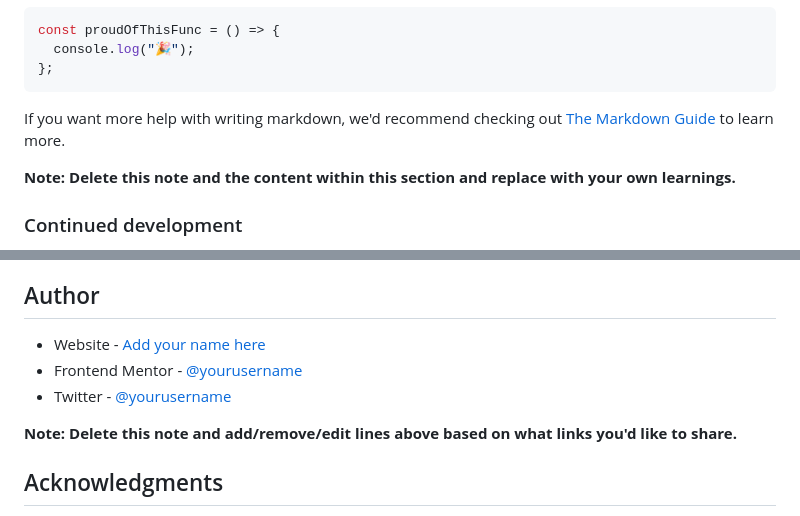
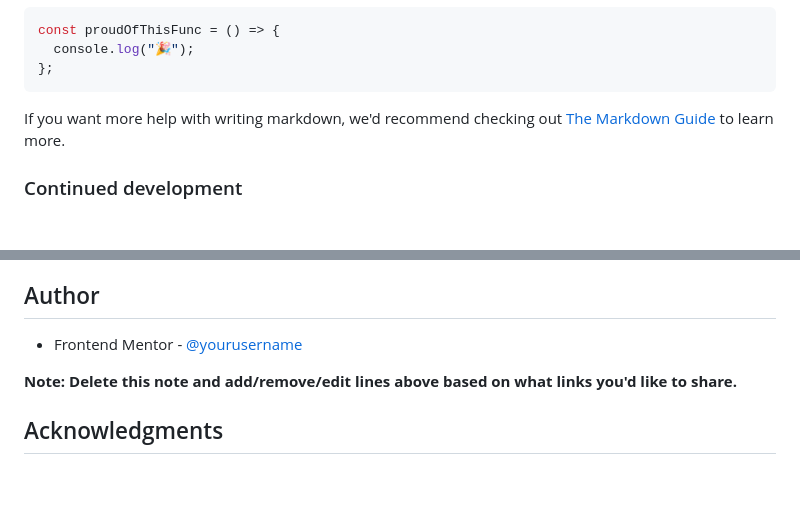
Before and after one commit to igor-1987/fm-product-preview-card, a Markdown page: README.md, 2 parts joined by grey strips. Drawn GitHub-style; blank space fills up the shorter version.

Commit message:
complete README.md file

```diff
--- a/README.md
+++ b/README.md
@@ -80,8 +80,6 @@ const proudOfThisFunc = () => {
 
 If you want more help with writing markdown, we'd recommend checking out [The Markdown Guide](https://www.markdownguide.org/) to learn more.
 
-**Note: Delete this note and the content within this section and replace with your own learnings.**
-
 ### Continued development
 
 Use this section to outline areas that you want to continue focusing on in future projects. These could be concepts you're still not completely comfortable with or techniques you found useful that you want to refine and perfect.
@@ -107,9 +105,7 @@ Describe how you used AI tools (if any) during this project. This helps demonstr
 
 ## Author
 
-- Website - [Add your name here](https://www.your-site.com)
-- Frontend Mentor - [@yourusername](https://www.frontendmentor.io/profile/yourusername)
-- Twitter - [@yourusername](https://www.twitter.com/yourusername)
+- Frontend Mentor - [@yourusername](https://www.frontendmentor.io/profile/igor-1987)
 
 **Note: Delete this note and add/remove/edit lines above based on what links you'd like to share.**
 
```
